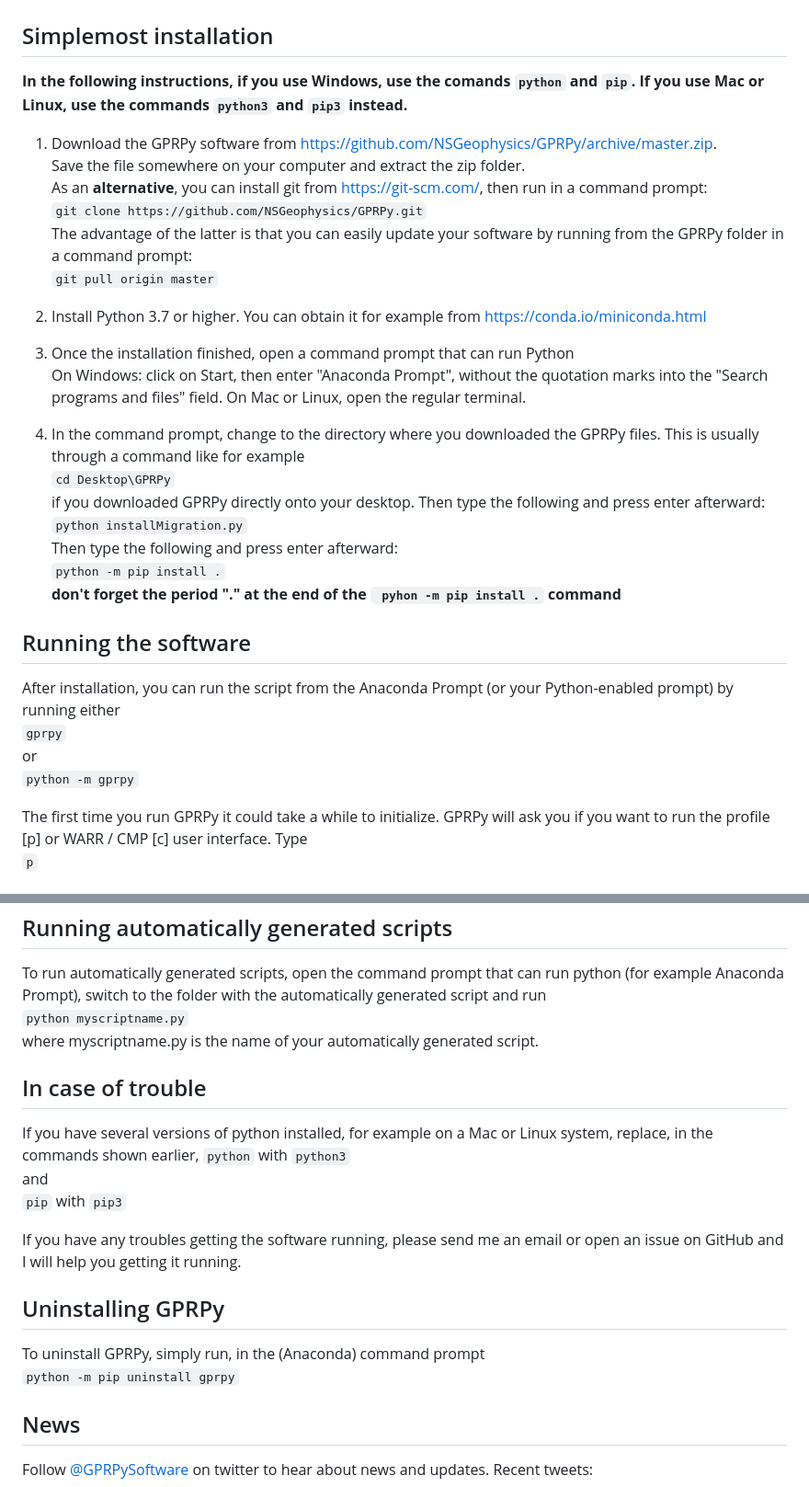
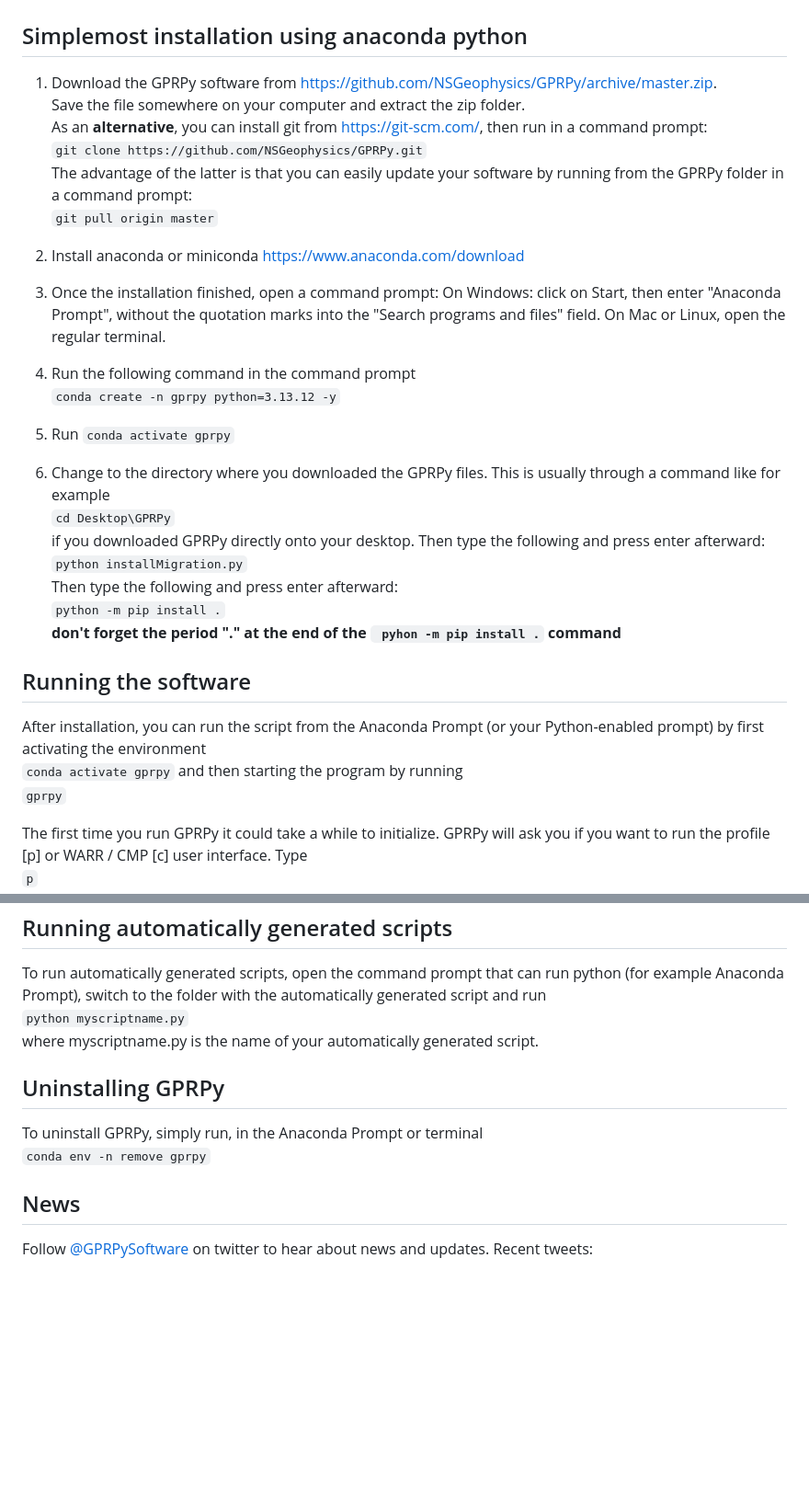
Before and after one commit to NSGeophysics/GPRPy, a Markdown page: README.md, 2 parts joined by grey strips. Shown at 92% size. GitHub-like rendering; blank space fills up the shorter version.

Commit message:
Update README.md
New python or package versions are causing issues. Fixing by using an environment with older versions of python and packages.

```diff
--- a/README.md
+++ b/README.md
@@ -8,9 +8,7 @@ Please cite https://library.seg.org/doi/10.1190/tle39050332.1
 ![CMP/WARR GUI](CWGUI.png)
 
 
-## Simplemost installation
-
-**In the following instructions, if you use Windows, use the comands `python` and `pip`. If you use Mac or Linux, use the commands `python3` and `pip3` instead.**
+## Simplemost installation using anaconda python
 
 1) Download the GPRPy software from
    [https://github.com/NSGeophysics/GPRPy/archive/master.zip](https://github.com/NSGeophysics/GPRPy/archive/master.zip). <br/>
@@ -20,12 +18,17 @@ Please cite https://library.seg.org/doi/10.1190/tle39050332.1
    The advantage of the latter is that you can easily update your software by running from the GPRPy folder in a command prompt:<br/>
    `git pull origin master`
 
-2) Install Python 3.7 or higher. You can obtain it for example from [https://conda.io/miniconda.html](https://conda.io/miniconda.html)
+2) Install anaconda or miniconda [https://www.anaconda.com/download](https://www.anaconda.com/download)
 
-3) Once the installation finished, open a command prompt that can run Python <br/>
+3) Once the installation finished, open a command prompt:
    On Windows: click on Start, then enter "Anaconda Prompt", without the quotation marks into the "Search programs and files" field. On Mac or Linux, open the regular terminal.
 
-4) In the command prompt, change to the directory  where you downloaded the GPRPy files.
+4) Run the following command in the command prompt<br/>
+   `conda create -n gprpy python=3.13.12 -y`
+
+5) Run `conda activate gprpy`
+
+6) Change to the directory  where you downloaded the GPRPy files.
    This is usually through a command like for example<br/>
    `cd Desktop\GPRPy`<br/>
    if you downloaded GPRPy directly onto your desktop. Then type the following and press enter afterward:<br/>
@@ -36,10 +39,10 @@ Please cite https://library.seg.org/doi/10.1190/tle39050332.1
 
 
 ## Running the software
-After installation, you can run the script from the Anaconda Prompt (or your Python-enabled prompt) by running either<br/>
+After installation, you can run the script from the Anaconda Prompt (or your Python-enabled prompt) by first activating the environment<br/>
+`conda activate gprpy`
+and then starting the program by running<br/>
 `gprpy`<br/>
-or<br/>
-`python -m gprpy`
 
 The first time you run GPRPy it could take a while to initialize. GPRPy will ask you if you want to run the profile [p] or WARR / CMP [c] user interface. Type<br/>
 `p`<br/>
@@ -63,18 +66,9 @@ To run automatically generated scripts, open the command prompt that can run pyt
 where myscriptname.py is the name of your automatically generated script.
 
 
-## In case of trouble
-If you have several versions of python installed, for example on a Mac or Linux system, replace, in the commands shown earlier,
-`python` with `python3`<br/>
-and<br/>
-`pip` with `pip3`
-
-If you have any troubles getting the software running, please send me an email or open an issue on GitHub and I will help you getting it running.
-
-
 ## Uninstalling GPRPy
-To uninstall GPRPy, simply run, in the (Anaconda) command prompt<br/>
-`python -m pip uninstall gprpy`
+To uninstall GPRPy, simply run, in the Anaconda Prompt or terminal<br/>
+`conda env -n remove gprpy`
 
 ## News
 Follow [@GPRPySoftware](https://twitter.com/GPRPySoftware) on twitter to hear about news and updates.
```
